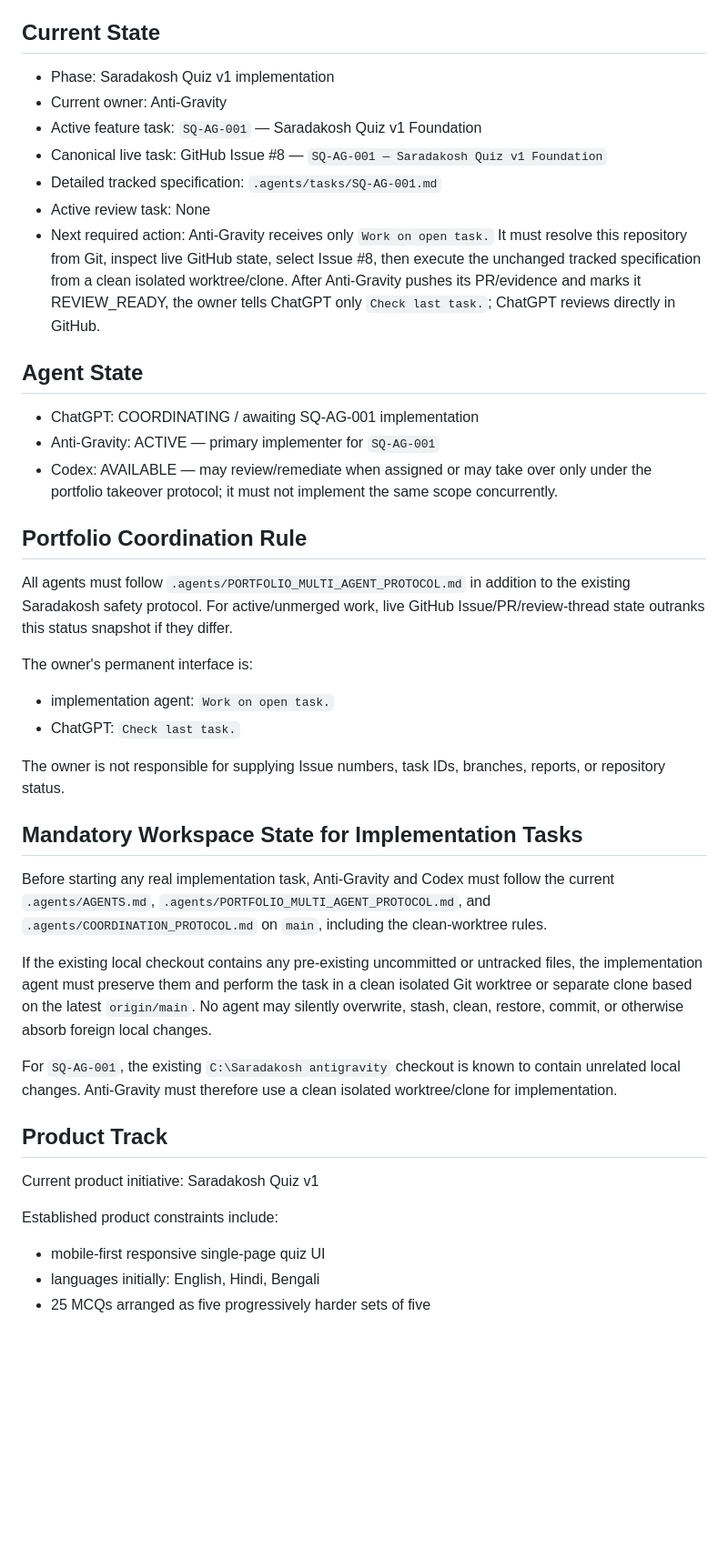
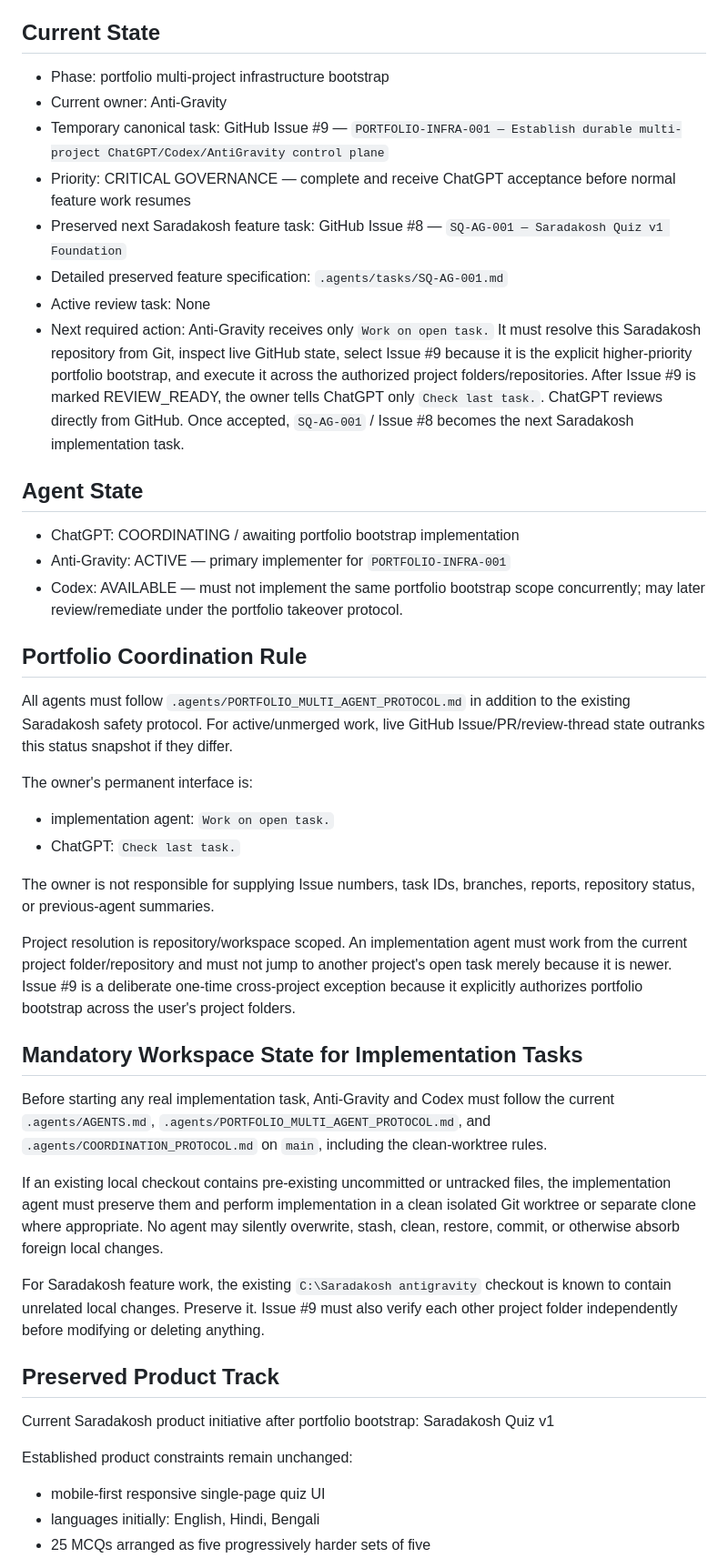
Before and after one commit to krishna101-tech/saradakosh, a Markdown page: .agents/COORDINATION_STATUS.md, the part around one of its changes. Shown at 91% size. Rendered like a GitHub page; blank space fills up the shorter version.

Commit message:
coordination: make portfolio bootstrap the temporary active task

```diff
--- a/.agents/COORDINATION_STATUS.md
+++ b/.agents/COORDINATION_STATUS.md
@@ -4,19 +4,20 @@ Last updated: 2026-09-06
 
 ## Current State
 
-- Phase: Saradakosh Quiz v1 implementation
+- Phase: portfolio multi-project infrastructure bootstrap
 - Current owner: Anti-Gravity
-- Active feature task: `SQ-AG-001` — Saradakosh Quiz v1 Foundation
-- Canonical live task: GitHub Issue #8 — `SQ-AG-001 — Saradakosh Quiz v1 Foundation`
-- Detailed tracked specification: `.agents/tasks/SQ-AG-001.md`
+- Temporary canonical task: GitHub Issue #9 — `PORTFOLIO-INFRA-001 — Establish durable multi-project ChatGPT/Codex/AntiGravity control plane`
+- Priority: CRITICAL GOVERNANCE — complete and receive ChatGPT acceptance before normal feature work resumes
+- Preserved next Saradakosh feature task: GitHub Issue #8 — `SQ-AG-001 — Saradakosh Quiz v1 Foundation`
+- Detailed preserved feature specification: `.agents/tasks/SQ-AG-001.md`
 - Active review task: None
-- Next required action: Anti-Gravity receives only `Work on open task.` It must resolve this repository from Git, inspect live GitHub state, select Issue #8, then execute the unchanged tracked specification from a clean isolated worktree/clone. After Anti-Gravity pushes its PR/evidence and marks it REVIEW_READY, the owner tells ChatGPT only `Check last task.`; ChatGPT reviews directly in GitHub.
+- Next required action: Anti-Gravity receives only `Work on open task.` It must resolve this Saradakosh repository from Git, inspect live GitHub state, select Issue #9 because it is the explicit higher-priority portfolio bootstrap, and execute it across the authorized project folders/repositories. After Issue #9 is marked REVIEW_READY, the owner tells ChatGPT only `Check last task.`. ChatGPT reviews directly from GitHub. Once accepted, `SQ-AG-001` / Issue #8 becomes the next Saradakosh implementation task.
 
 ## Agent State
 
-- ChatGPT: COORDINATING / awaiting SQ-AG-001 implementation
-- Anti-Gravity: ACTIVE — primary implementer for `SQ-AG-001`
-- Codex: AVAILABLE — may review/remediate when assigned or may take over only under the portfolio takeover protocol; it must not implement the same scope concurrently.
+- ChatGPT: COORDINATING / awaiting portfolio bootstrap implementation
+- Anti-Gravity: ACTIVE — primary implementer for `PORTFOLIO-INFRA-001`
+- Codex: AVAILABLE — must not implement the same portfolio bootstrap scope concurrently; may later review/remediate under the portfolio takeover protocol.
 
 ## Portfolio Coordination Rule
 
@@ -27,21 +28,23 @@ The owner's permanent interface is:
 - implementation agent: `Work on open task.`
 - ChatGPT: `Check last task.`
 
-The owner is not responsible for supplying Issue numbers, task IDs, branches, reports, or repository status.
+The owner is not responsible for supplying Issue numbers, task IDs, branches, reports, repository status, or previous-agent summaries.
+
+Project resolution is repository/workspace scoped. An implementation agent must work from the current project folder/repository and must not jump to another project's open task merely because it is newer. Issue #9 is a deliberate one-time cross-project exception because it explicitly authorizes portfolio bootstrap across the user's project folders.
 
 ## Mandatory Workspace State for Implementation Tasks
 
 Before starting any real implementation task, Anti-Gravity and Codex must follow the current `.agents/AGENTS.md`, `.agents/PORTFOLIO_MULTI_AGENT_PROTOCOL.md`, and `.agents/COORDINATION_PROTOCOL.md` on `main`, including the clean-worktree rules.
 
-If the existing local checkout contains any pre-existing uncommitted or untracked files, the implementation agent must preserve them and perform the task in a clean isolated Git worktree or separate clone based on the latest `origin/main`. No agent may silently overwrite, stash, clean, restore, commit, or otherwise absorb foreign local changes.
+If an existing local checkout contains pre-existing uncommitted or untracked files, the implementation agent must preserve them and perform implementation in a clean isolated Git worktree or separate clone where appropriate. No agent may silently overwrite, stash, clean, restore, commit, or otherwise absorb foreign local changes.
 
-For `SQ-AG-001`, the existing `C:\Saradakosh antigravity` checkout is known to contain unrelated local changes. Anti-Gravity must therefore use a clean isolated worktree/clone for implementation.
+For Saradakosh feature work, the existing `C:\Saradakosh antigravity` checkout is known to contain unrelated local changes. Preserve it. Issue #9 must also verify each other project folder independently before modifying or deleting anything.
 
-## Product Track
+## Preserved Product Track
 
-Current product initiative: Saradakosh Quiz v1
+Current Saradakosh product initiative after portfolio bootstrap: Saradakosh Quiz v1
 
-Established product constraints include:
+Established product constraints remain unchanged:
 - mobile-first responsive single-page quiz UI
 - languages initially: English, Hindi, Bengali
 - 25 MCQs arranged as five progressively harder sets of five
```
Also changed, not shown: other parts of .agents/COORDINATION_STATUS.md (+4 -3 lines).
